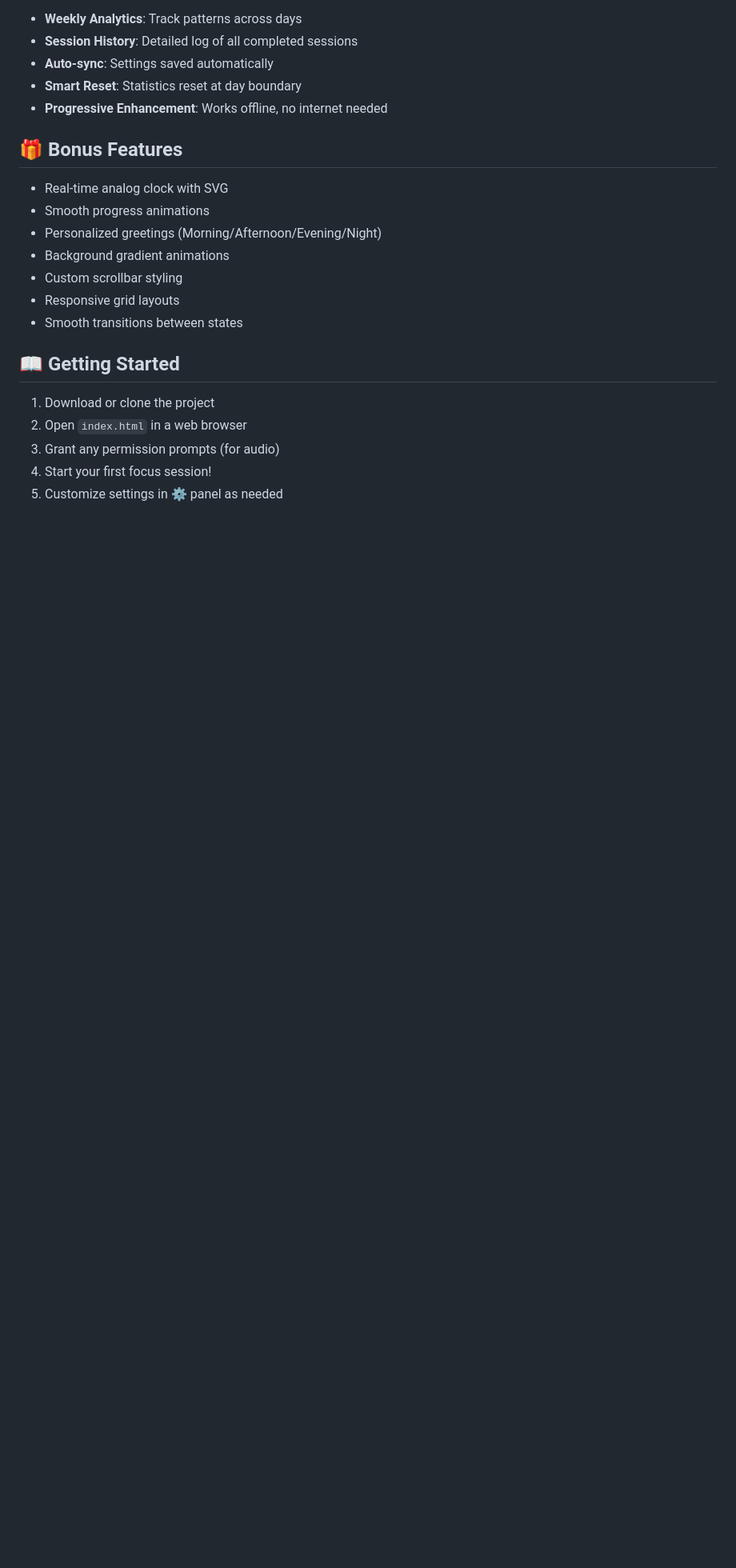
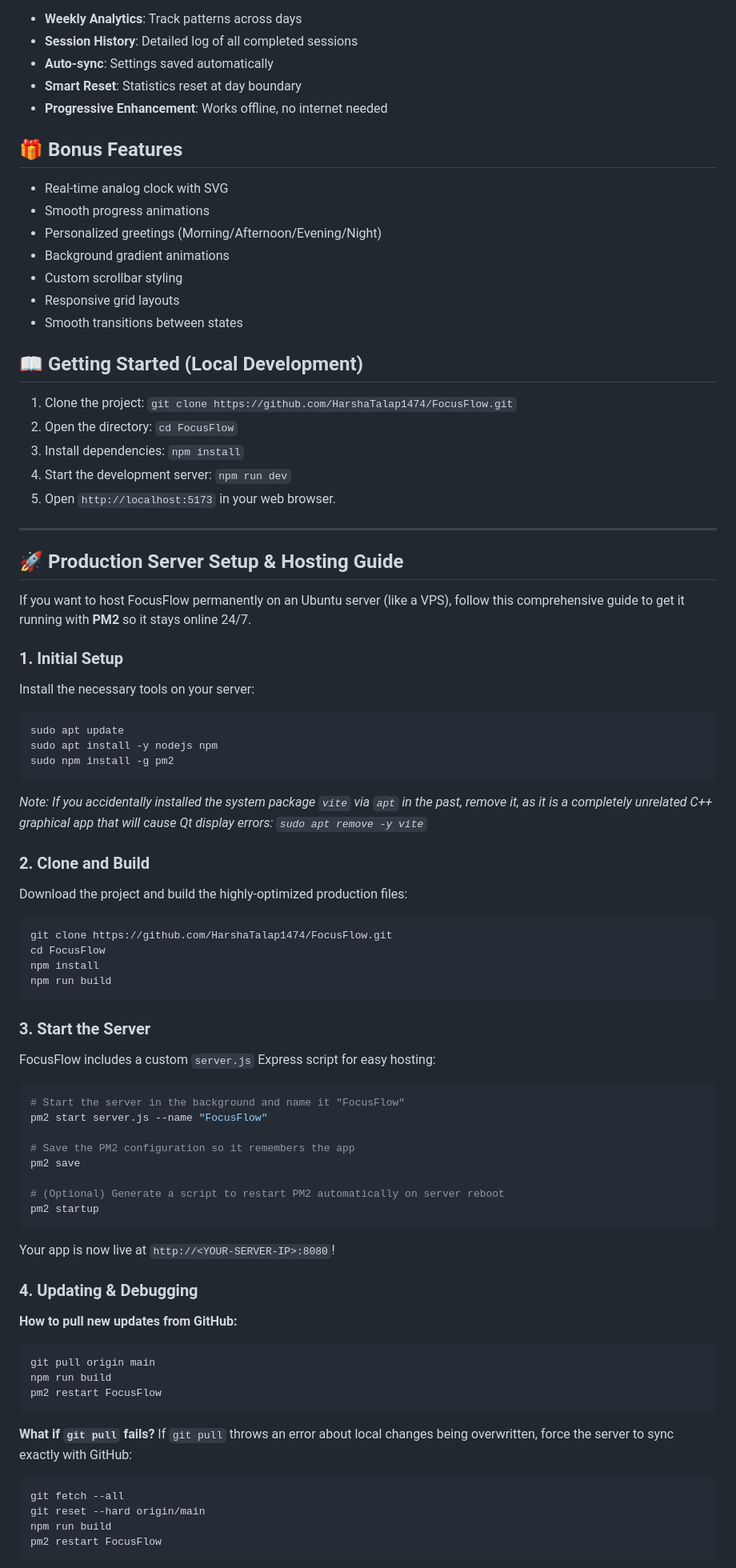
Before and after one commit to HarshaTalap1474/WebWatch, a Markdown page: README.md, the part around one of its changes. Shown at 80% size. Rendered like a GitHub page; blank space fills up the shorter version.

Commit message:
Update README with comprehensive production server setup guide

````diff
--- a/README.md
+++ b/README.md
@@ -189,10 +189,67 @@ Works on:
 - Responsive grid layouts
 - Smooth transitions between states
 
-## 📖 **Getting Started**
+## 📖 **Getting Started (Local Development)**
 
-1. Download or clone the project
-2. Open `index.html` in a web browser
-3. Grant any permission prompts (for audio)
-4. Start your first focus session!
-5. Customize settings in ⚙️ panel as needed
+1. Clone the project: `git clone https://github.com/HarshaTalap1474/FocusFlow.git`
+2. Open the directory: `cd FocusFlow`
+3. Install dependencies: `npm install`
+4. Start the development server: `npm run dev`
+5. Open `http://localhost:5173` in your web browser.
+
+---
+
+## 🚀 **Production Server Setup & Hosting Guide**
+
+If you want to host FocusFlow permanently on an Ubuntu server (like a VPS), follow this comprehensive guide to get it running with **PM2** so it stays online 24/7.
+
+### 1. Initial Setup
+Install the necessary tools on your server:
+```bash
+sudo apt update
+sudo apt install -y nodejs npm
+sudo npm install -g pm2
+```
+*Note: If you accidentally installed the system package `vite` via `apt` in the past, remove it, as it is a completely unrelated C++ graphical app that will cause Qt display errors: `sudo apt remove -y vite`*
+
+### 2. Clone and Build
+Download the project and build the highly-optimized production files:
+```bash
+git clone https://github.com/HarshaTalap1474/FocusFlow.git
+cd FocusFlow
+npm install
+npm run build
+```
+
+### 3. Start the Server
+FocusFlow includes a custom `server.js` Express script for easy hosting:
+```bash
+# Start the server in the background and name it "FocusFlow"
+pm2 start server.js --name "FocusFlow"
+
+# Save the PM2 configuration so it remembers the app
+pm2 save
+
+# (Optional) Generate a script to restart PM2 automatically on server reboot
+pm2 startup
+```
+Your app is now live at `http://<YOUR-SERVER-IP>:8080`!
+
+### 4. Updating & Debugging
+
+**How to pull new updates from GitHub:**
+```bash
+git pull origin main
+npm run build
+pm2 restart FocusFlow
+```
+
+**What if `git pull` fails?**
+If `git pull` throws an error about local changes being overwritten, force the server to sync exactly with GitHub:
+```bash
+git fetch --all
+git reset --hard origin/main
+npm run build
+pm2 restart FocusFlow
+```
+
````
Also changed, not shown: other parts of README.md (+9 -0 lines).
